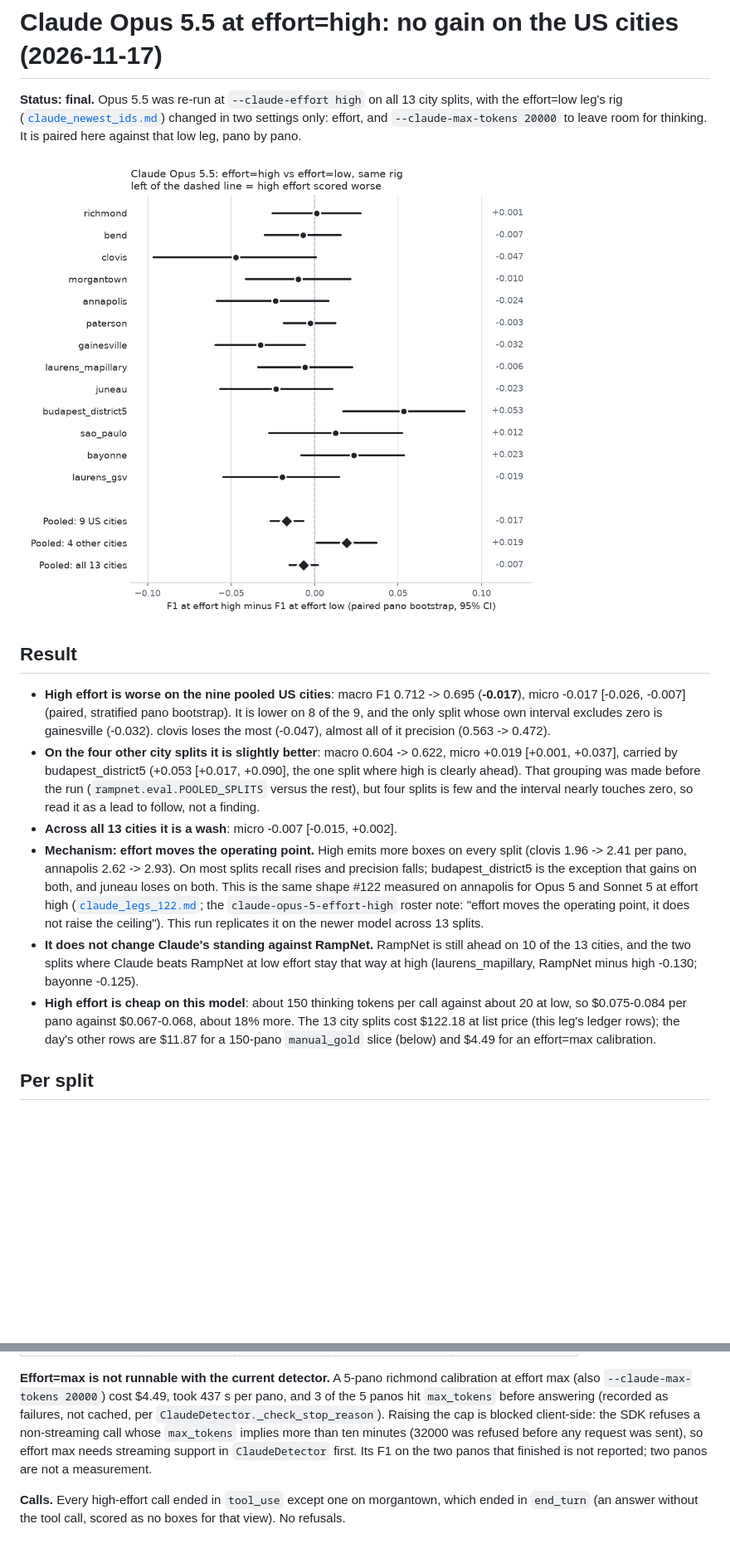
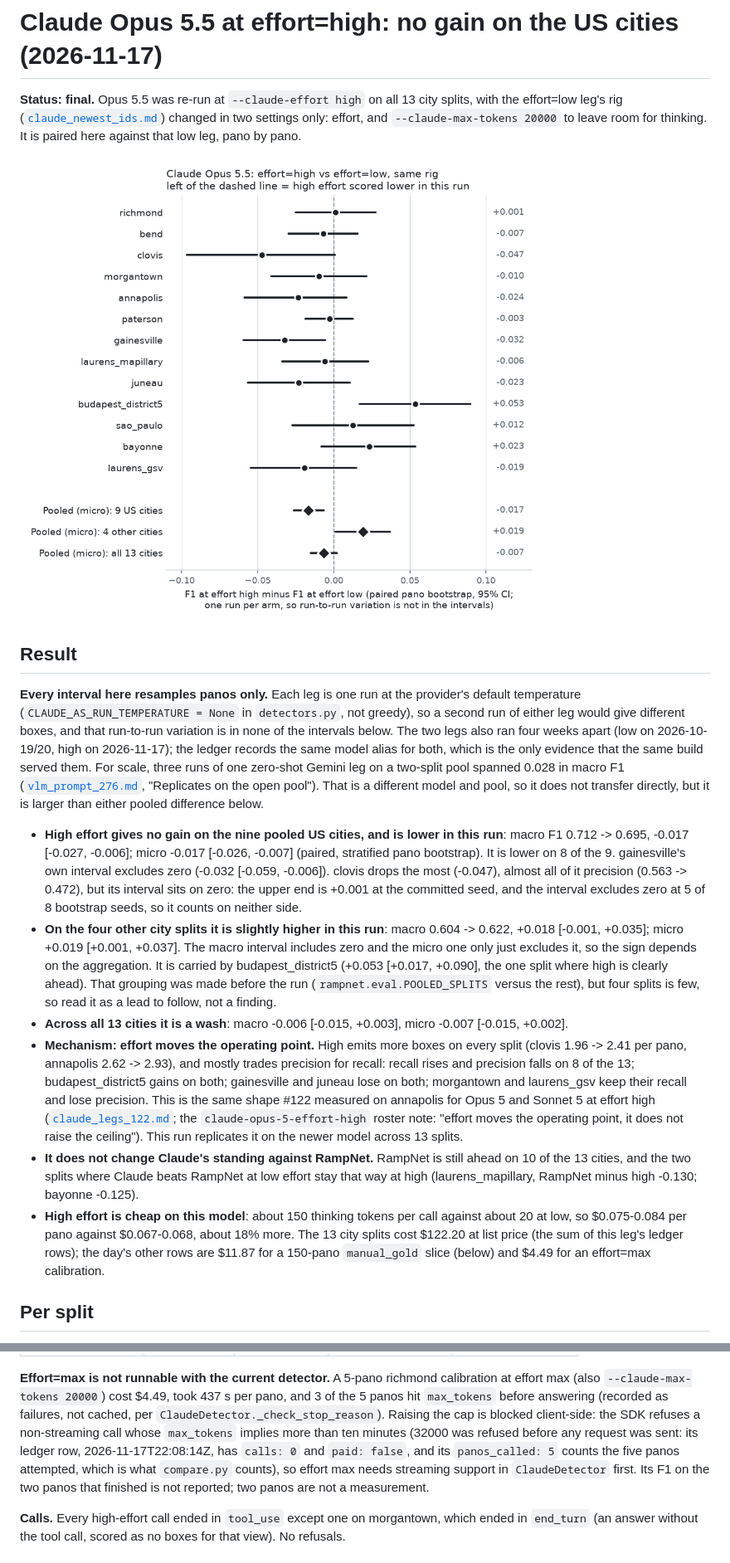
Before and after one commit to ProjectSidewalk/RampNet, a Markdown page: docs/claude_effort_high.md, 2 parts joined by grey strips. Shown at 83% size. Drawn GitHub-style; pictures changed too: docs/figures/claude_effort_high_forest.png; blank space fills up the shorter version.

```diff
--- a/docs/claude_effort_high.md
+++ b/docs/claude_effort_high.md
@@ -9,20 +9,35 @@ It is paired here against that low leg, pano by pano.
 
 ## Result
 
-- **High effort is worse on the nine pooled US cities**: macro F1 0.712 -> 0.695 (**-0.017**),
-  micro -0.017 [-0.026, -0.007] (paired, stratified pano bootstrap). It is lower on 8 of the 9,
-  and the only split whose own interval excludes zero is gainesville (-0.032). clovis loses the
-  most (-0.047), almost all of it precision (0.563 -> 0.472).
-- **On the four other city splits it is slightly better**: macro 0.604 -> 0.622, micro
-  +0.019 [+0.001, +0.037], carried by budapest_district5 (+0.053 [+0.017, +0.090], the one
-  split where high is clearly ahead). That grouping was made before the run (`rampnet.eval.POOLED_SPLITS`
-  versus the rest), but four splits is few and the interval nearly touches zero, so read it as a
-  lead to follow, not a finding.
-- **Across all 13 cities it is a wash**: micro -0.007 [-0.015, +0.002].
+**Every interval here resamples panos only.** Each leg is one run at the provider's default
+temperature (`CLAUDE_AS_RUN_TEMPERATURE = None` in `detectors.py`, not greedy), so a second run
+of either leg would give different boxes, and that run-to-run variation is in none of the
+intervals below. The two legs also ran four weeks apart (low on 2026-10-19/20, high on
+2026-11-17); the ledger records the same model alias for both, which is the only evidence that
+the same build served them. For scale, three runs of one zero-shot Gemini leg on a two-split
+pool spanned 0.028 in macro F1 ([`vlm_prompt_276.md`](vlm_prompt_276.md), "Replicates on the
+open pool"). That is a different model and pool, so it does not transfer directly, but it is
+larger than either pooled difference below.
+
+- **High effort gives no gain on the nine pooled US cities, and is lower in this run**: macro
+  F1 0.712 -> 0.695, -0.017 [-0.027, -0.006]; micro -0.017 [-0.026, -0.007] (paired, stratified
+  pano bootstrap). It is lower on 8 of the 9. gainesville's own interval excludes zero
+  (-0.032 [-0.059, -0.006]). clovis drops the most (-0.047), almost all of it precision
+  (0.563 -> 0.472), but its interval sits on zero: the upper end is +0.001 at the committed seed,
+  and the interval excludes zero at 5 of 8 bootstrap seeds, so it counts on neither side.
+- **On the four other city splits it is slightly higher in this run**: macro 0.604 -> 0.622,
+  +0.018 [-0.001, +0.035]; micro +0.019 [+0.001, +0.037]. The macro interval includes zero and
+  the micro one only just excludes it, so the sign depends on the aggregation. It is carried by
+  budapest_district5 (+0.053 [+0.017, +0.090], the one split where high is clearly ahead). That
+  grouping was made before the run (`rampnet.eval.POOLED_SPLITS` versus the rest), but four
+  splits is few, so read it as a lead to follow, not a finding.
+- **Across all 13 cities it is a wash**: macro -0.006 [-0.015, +0.003], micro
+  -0.007 [-0.015, +0.002].
 - **Mechanism: effort moves the operating point.** High emits more boxes on every split
-  (clovis 1.96 -> 2.41 per pano, annapolis 2.62 -> 2.93). On most splits recall rises and
-  precision falls; budapest_district5 is the exception that gains on both, and juneau loses on
-  both.
+  (clovis 1.96 -> 2.41 per pano, annapolis 2.62 -> 2.93), and mostly trades precision for
+  recall: recall rises and precision falls on 8 of the 13; budapest_district5 gains on both;
+  gainesville and juneau lose on both; morgantown and laurens_gsv keep their recall and lose
+  precision.
   This is the same shape #122 measured on annapolis for Opus 5 and Sonnet 5 at effort high
   ([`claude_legs_122.md`](claude_legs_122.md); the `claude-opus-5-effort-high` roster note:
   "effort moves the operating point, it does not raise the ceiling"). This run replicates it on
@@ -32,7 +47,7 @@ It is paired here against that low leg, pano by pano.
   (laurens_mapillary, RampNet minus high -0.130; bayonne -0.125).
 - **High effort is cheap on this model**: about 150 thinking tokens per call against about 20 at
   low, so $0.075-0.084 per pano against $0.067-0.068, about 18% more. The 13 city splits cost
-  $122.18 at list price (this leg's ledger rows); the day's other rows are $11.87 for a
+  $122.20 at list price (the sum of this leg's ledger rows); the day's other rows are $11.87 for a
   150-pano `manual_gold` slice (below) and $4.49 for an effort=max calibration.
 
 ## Per split
@@ -100,7 +119,9 @@ effort max (also `--claude-max-tokens 20000`) cost $4.49, took 437 s per pano, a
 panos hit `max_tokens` before answering (recorded as failures, not cached, per
 `ClaudeDetector._check_stop_reason`). Raising the cap is blocked client-side: the SDK refuses a
 non-streaming call whose `max_tokens` implies more than ten minutes (32000 was refused before any
-request was sent), so effort max needs streaming support in `ClaudeDetector` first. Its F1 on the
+request was sent: its ledger row, 2026-11-17T22:08:14Z, has `calls: 0` and `paid: false`, and its
+`panos_called: 5` counts the five panos attempted, which is what `compare.py` counts), so effort
+max needs streaming support in `ClaudeDetector` first. Its F1 on the
 two panos that finished is not reported; two panos are not a measurement.
 
 **Calls.** Every high-effort call ended in `tool_use` except one on morgantown, which ended in
```
Also changed, not shown: other parts of docs/claude_effort_high.md (+18 -12 lines), docs/README.md (+1 -1 lines), 6 other files.
